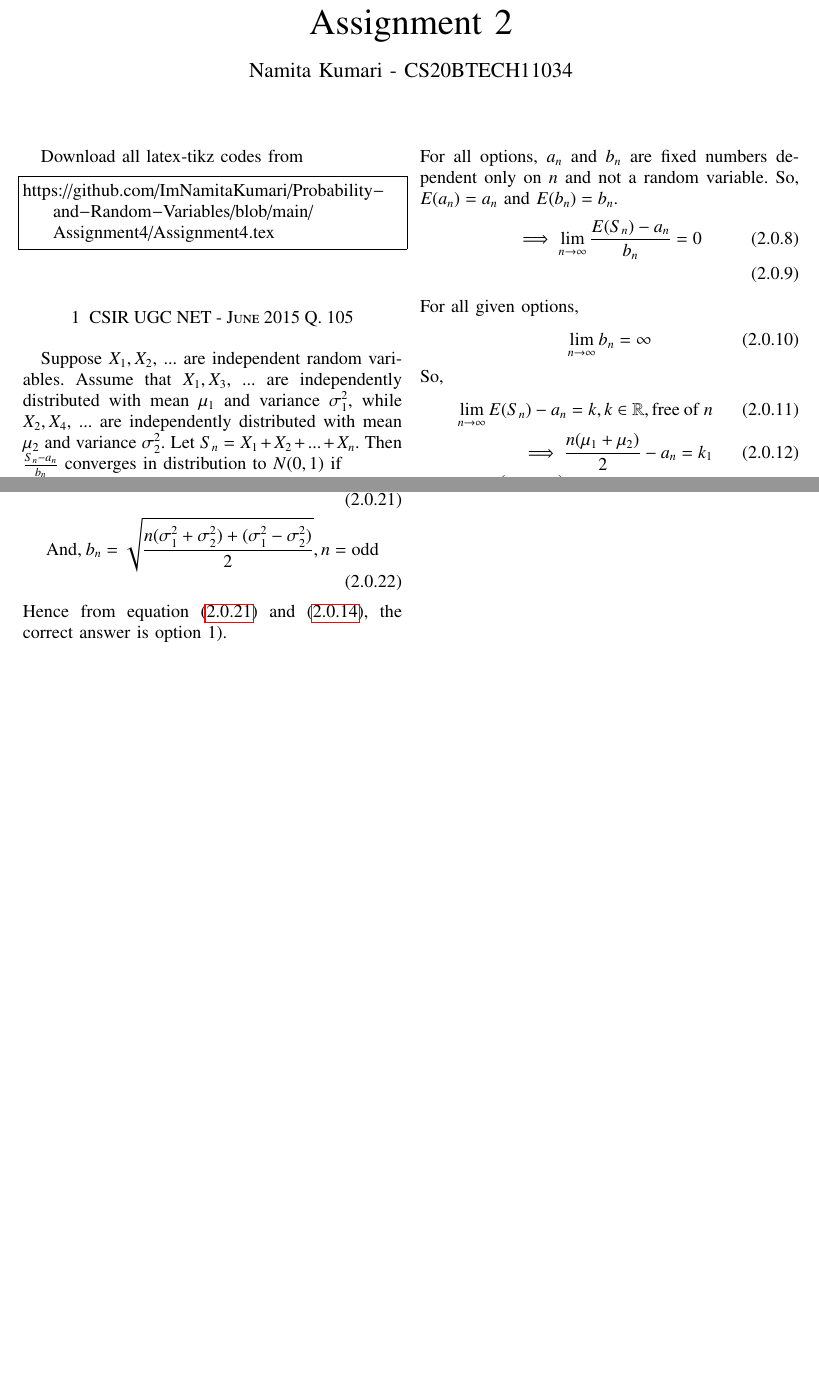
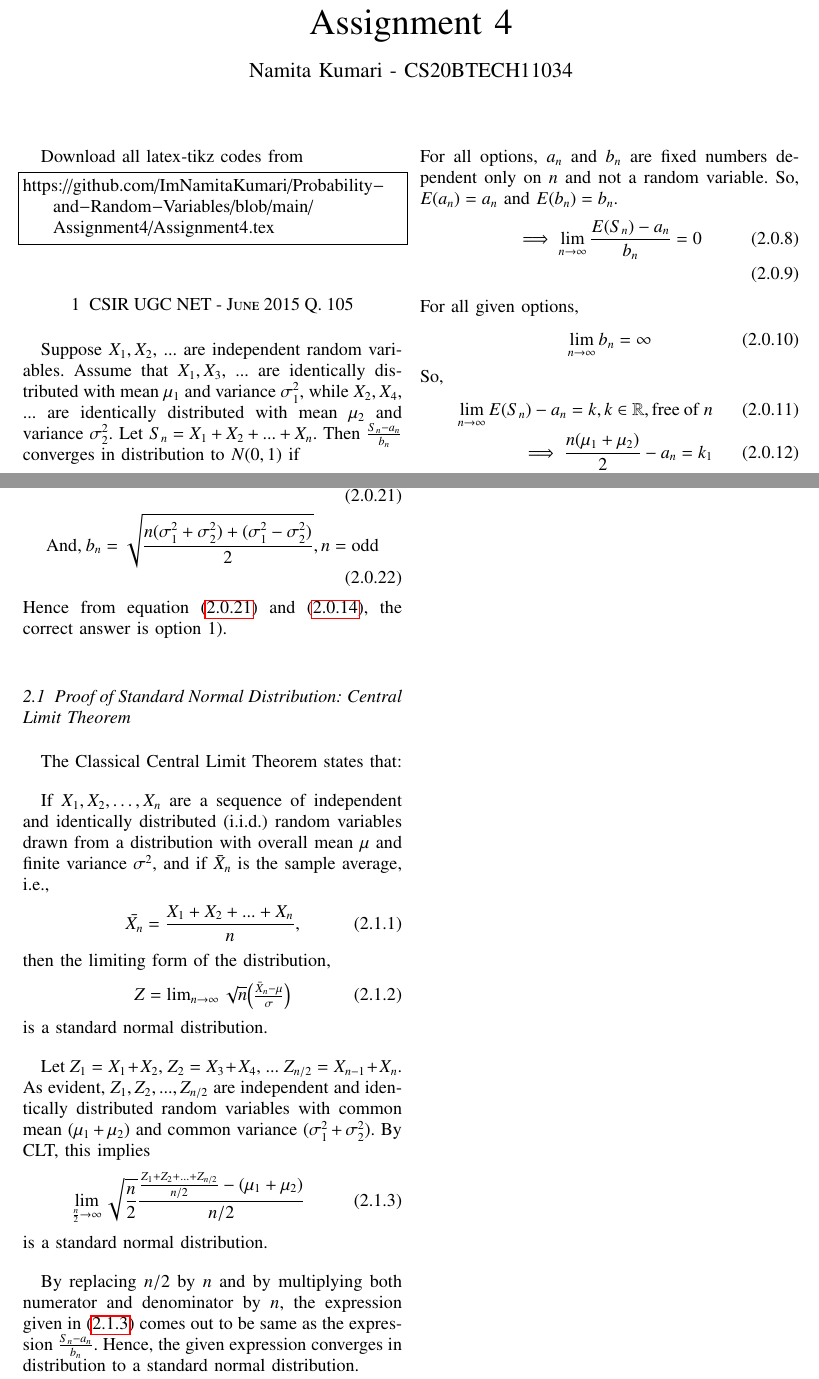
Before and after one commit to ImNamitaKumari/Probability-and-Random-Variables, a LaTeX problem sheet (Assignment4/Assignment4.tex): two parts of pages 1 and 2 of 2, joined at a grey line, cut so that both start at the same text, the shorter picture padded with empty space. Compiled offline with pdfLaTeX.

Commit message:
Update Assignment4.tex

```diff
--- a/Assignment4/Assignment4.tex
+++ b/Assignment4/Assignment4.tex
@@ -160,7 +161,7 @@ columns=fullflexible
      \def\topbox#1{\raisebox{-\baselineskip}[0in][0in]{#1}}
      \def\midbox#1{\raisebox{-0.5\baselineskip}[0in][0in]{#1}}
 \vspace{3cm}
-\title{Assignment 2}
+\title{Assignment 4}
 \author{Namita Kumari - CS20BTECH11034}
 \maketitle
 \newpage
@@ -171,7 +172,7 @@ Download all latex-tikz codes from
 https://github.com/ImNamitaKumari/Probability-and-Random-Variables/blob/main/Assignment4/Assignment4.tex
 \end{lstlisting}
 \section{CSIR UGC NET - June 2015 Q. 105}
-Suppose $X_1, X_2,$ ... are independent random variables. Assume that $X_1,X_3,$ ... are independently distributed with mean $\mu_1$ and variance $\sigma_1^2$, while $X_2,X_4,$ ... are independently distributed with mean $\mu_2$ and variance $\sigma_2^2$. Let $S_n=X_1+X_2+...+X_n$. Then $\frac{S_n-a_n}{b_n}$ converges in distribution to $N(0,1)$ if
+Suppose $X_1, X_2,$ ... are independent random variables. Assume that $X_1,X_3,$ ... are identically distributed with mean $\mu_1$ and variance $\sigma_1^2$, while $X_2,X_4,$ ... are identically distributed with mean $\mu_2$ and variance $\sigma_2^2$. Let $S_n=X_1+X_2+...+X_n$. Then $\frac{S_n-a_n}{b_n}$ converges in distribution to $N(0,1)$ if
 \begin{enumerate}
     \item $a_n=\frac{n(\mu_1+\mu_2)}{2}$ and $b_n=\sqrt{n}\sqrt{\frac{\sigma_1^2+\sigma_2^2}{2}}$
     \item $a_n=\frac{n(\mu_1+\mu_2)}{2}$ and $b_n=\frac{n(\sigma_1+\sigma_2)}{2}$
@@ -240,4 +241,23 @@ From equation \eqref{2},
     \mathrm{And,\:}b_n=\sqrt{\frac{n(\sigma_1^2+\sigma_2^2)+(\sigma_1^2-\sigma_2^2)}{2}},n=\mathrm{odd}
 \end{align}
 Hence from equation \eqref{4} and \eqref{5}, the correct answer is option 1).
+\subsection{Proof of Standard Normal Distribution: Central Limit Theorem}
+The Classical Central Limit Theorem states that:
+\par
+If ${\textstyle X_{1},X_{2},\dots ,X_{n}}$ are a sequence of independent and identically distributed (i.i.d.) random variables drawn from a distribution with overall mean ${\textstyle \mu }$ and finite variance ${\textstyle \sigma ^{2}}$, and if ${\textstyle {\bar {X}}_{n}}$ is the sample average, i.e.,
+\begin{align}
+   \bar{X_n}=\frac{X_1+X_2+...+X_n}{n},
+\end{align}
+then the limiting form of the distribution,
+\begin{align}
+    {\textstyle Z=\lim _{n\to \infty }{\sqrt {n}}{\left({\frac {{\bar {X}}_{n}-\mu }{\sigma }}\right)}}\label{2.1.2}
+\end{align}
+is a standard normal distribution.\par
+Let $Z_1=X_1+X_2$, $Z_2=X_3+X_4$, ... $Z_{n/2}=X_{n-1}+X_n$. As evident, $Z_1,Z_2,...,Z_{n/2}$ are independent and identically distributed random variables with common mean $(\mu_1+\mu_2)$ and common variance $(\sigma_1^2+\sigma_2^2)$.
+By CLT, this implies
+\begin{align}
+    \lim_{\frac{n}{2}\to\infty}\sqrt{\frac{n}{2}}\frac{\frac{Z_1+Z_2+...+Z_{n/2}}{n/2}-(\mu_1+\mu_2)}{n/2}\label{2.1.3}
+\end{align}
+is a standard normal distribution.\par
+By replacing $n/2$ by $n$ and by multiplying both numerator and denominator by $n$, the expression given in \eqref{2.1.3} comes out to be same as the expression $\frac{S_n-a_n}{b_n}$. Hence, the given expression converges in distribution to a standard normal distribution.
 \end{document}
```
Also changed, not shown: Assignment4/Assignment4.tex (1 more changed lines).
